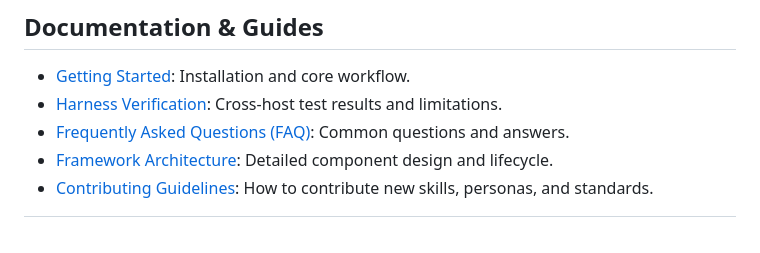
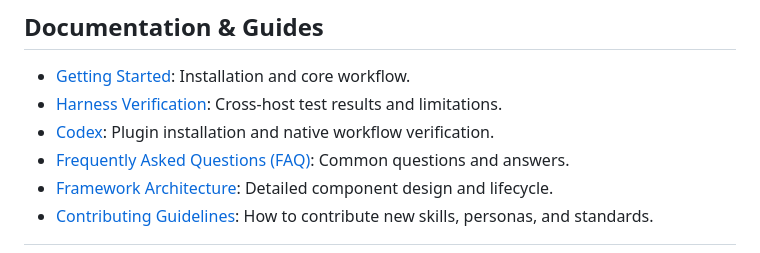
Before and after one commit to GreyCatVP/elephant-goldfish-model, a Markdown page: docs/index.md, the part around the change. Drawn GitHub-style.

Commit message:
docs: add integration guide to documentation index

```diff
--- a/docs/index.md
+++ b/docs/index.md
@@ -84,6 +84,7 @@ their strengths and weaknesses.
 
 *   [Getting Started](getting_started.md): Installation and core workflow.
 *   [Harness Verification](harness-verification.md): Cross-host test results and limitations.
+*   [Codex](codex.md): Plugin installation and native workflow verification.
 *   [Frequently Asked Questions (FAQ)](faq.md): Common questions and answers.
 *   [Framework Architecture](designs/architecture.md): Detailed component
     design and lifecycle.
```
